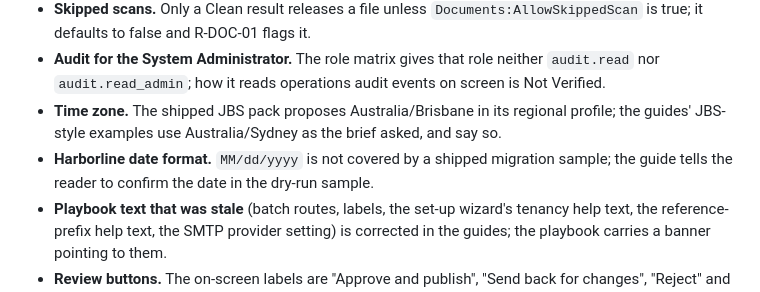
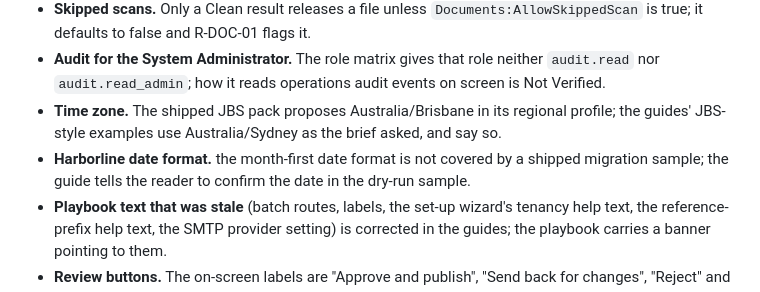
Before and after one commit to Jeffa90/ContractMGMT, a Markdown page: docs/IMPLEMENTATION_READINESS.md, the part around the change. Drawn GitHub-style.

Commit message:
Implementation readiness: repo-check wording fix
Co-Authored-By: Claude Sonnet 5.5 <noreply@anthropic.com>
Claude-Session: https://claude.ai/code/session_018EW9hcHPNDHUHBE9W6kocL

```diff
--- a/docs/IMPLEMENTATION_READINESS.md
+++ b/docs/IMPLEMENTATION_READINESS.md
@@ -120,7 +120,7 @@ Each was read from the code; none was run in a browser. They are limits or contr
 - **Skipped scans.** Only a Clean result releases a file unless `Documents:AllowSkippedScan` is true; it defaults to false and R-DOC-01 flags it.
 - **Audit for the System Administrator.** The role matrix gives that role neither `audit.read` nor `audit.read_admin`; how it reads operations audit events on screen is Not Verified.
 - **Time zone.** The shipped JBS pack proposes Australia/Brisbane in its regional profile; the guides' JBS-style examples use Australia/Sydney as the brief asked, and say so.
-- **Harborline date format.** `MM/dd/yyyy` is not covered by a shipped migration sample; the guide tells the reader to confirm the date in the dry-run sample.
+- **Harborline date format.** the month-first date format is not covered by a shipped migration sample; the guide tells the reader to confirm the date in the dry-run sample.
 - **Playbook text that was stale** (batch routes, labels, the set-up wizard's tenancy help text, the reference-prefix help text, the SMTP provider setting) is corrected in the guides; the playbook carries a banner pointing to them.
 - **Review buttons.** The on-screen labels are "Approve and publish", "Send back for changes", "Reject" and "Withdraw my submission".
 - **Behaviours worth knowing.** Only people who have signed in once are offered as an initial administrator; after a step-up redirect the Create form comes back empty; Add / Move / Remove in the form editors change the screen only until Save draft; choosing a pack in the onboarding wizard does not assign it (G-08); the Organisation Administrator has no menu entry for the set-up checklist, so the Tenant Administrator passes on the link; the onboarding wizard is not among the 20 rehearsal steps.
```
